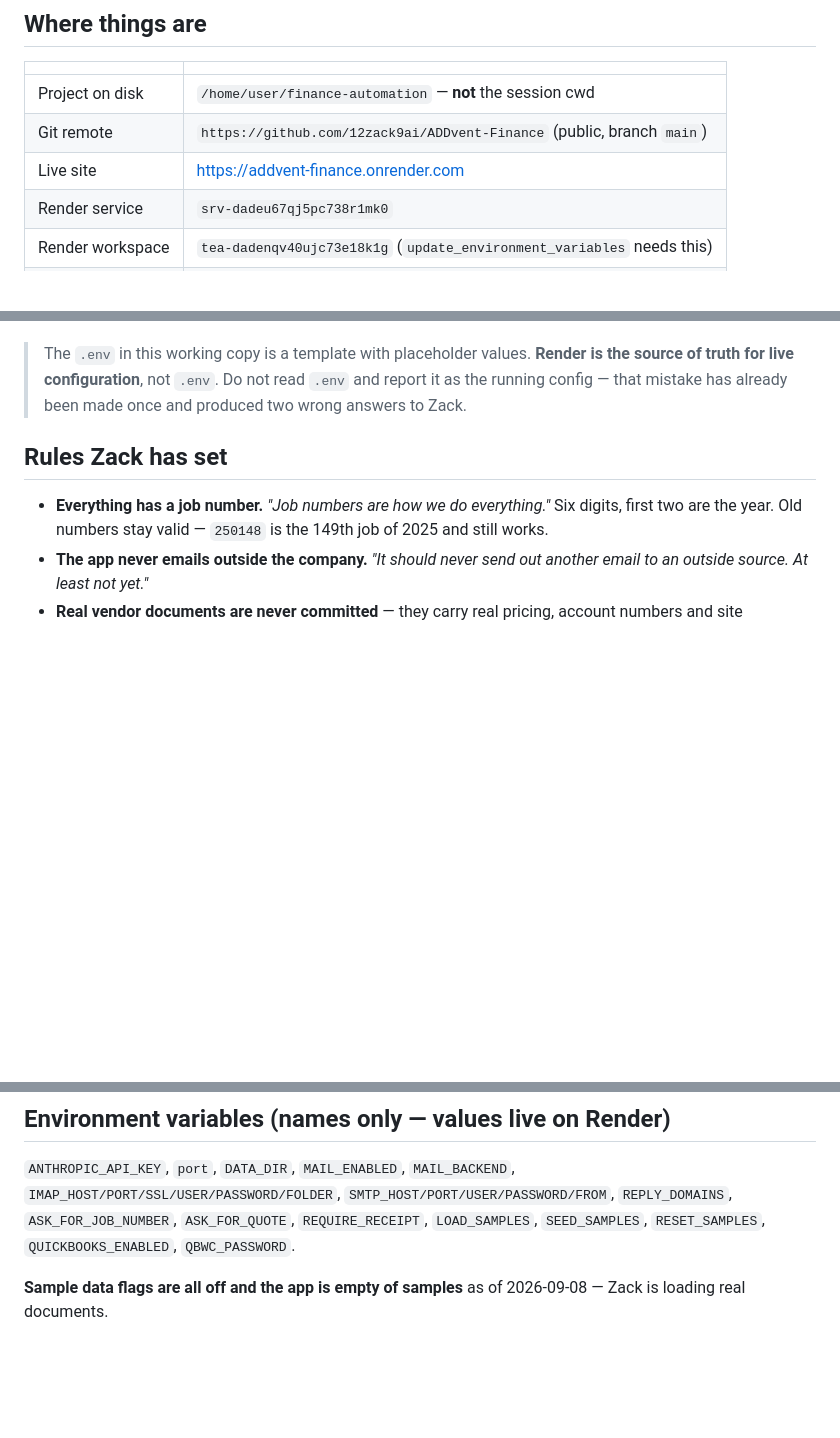
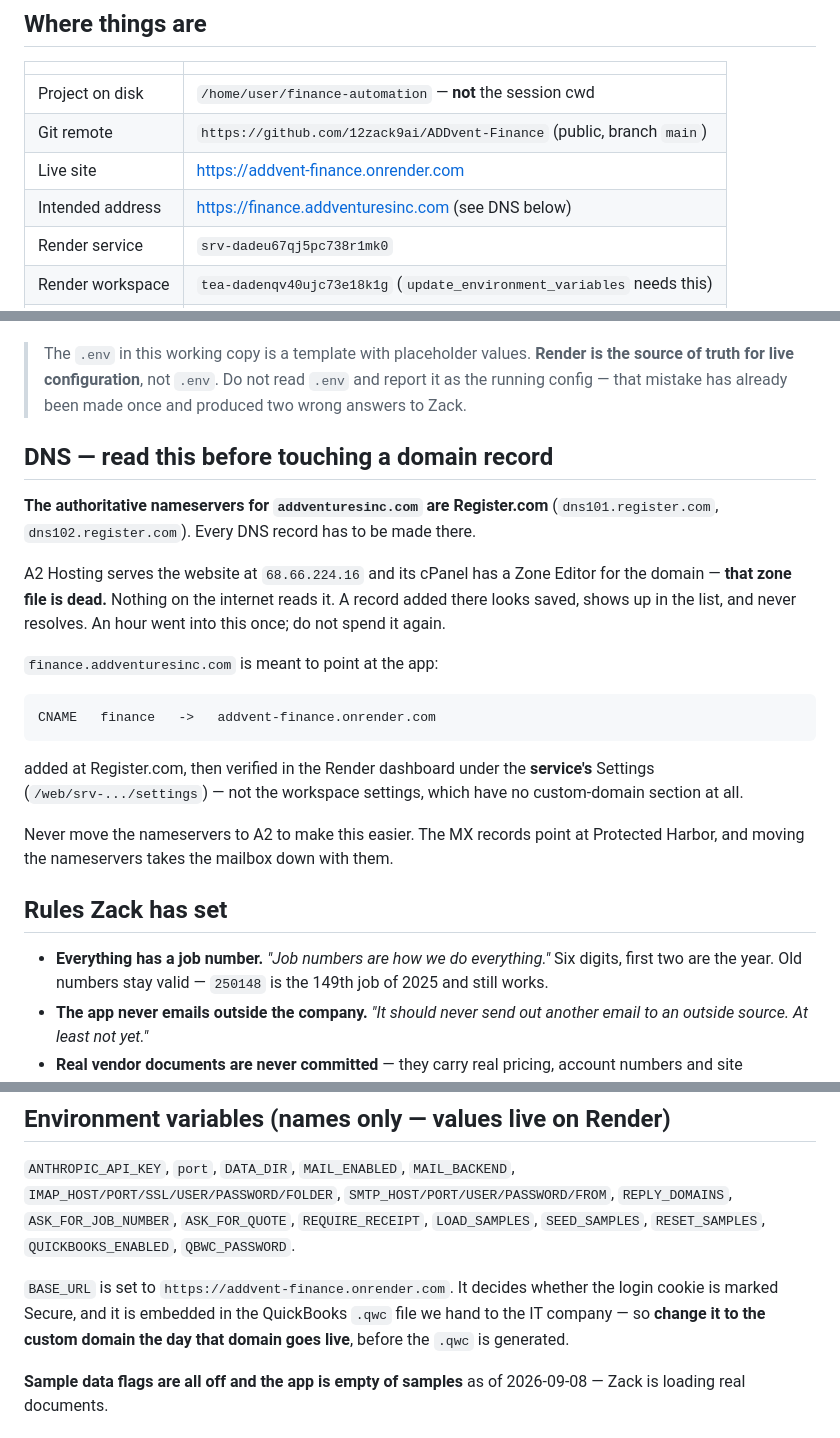
Before and after one commit to 12zack9ai/ADDvent-Finance, a Markdown page: CLAUDE.md, 3 parts joined by grey strips. Drawn GitHub-style; blank space fills up the shorter version.

Commit message:
Write down where the DNS actually lives
The nameservers for addventuresinc.com are Register.com's. A2 Hosting serves
the website and its cPanel offers a Zone Editor for the domain, which is the
trap: records added there save, appear in the list, and are never read by
anything, because A2 is not authoritative for the zone.

That cost an hour today. It is now the first thing CLAUDE.md says about DNS,
along with the record the finance subdomain needs, where to verify it on the
Render side, and why moving the nameservers to A2 would take the mailbox down.

Co-Authored-By: Claude Opus 5 <noreply@anthropic.com>
Claude-Session: https://claude.ai/code/session_01DgKCvEE1MtEymFtdsb1KyC

```diff
--- a/CLAUDE.md
+++ b/CLAUDE.md
@@ -26,6 +26,7 @@ the business around **job numbers**.
 | Project on disk | `/home/user/finance-automation` — **not** the session cwd |
 | Git remote | `https://github.com/12zack9ai/ADDvent-Finance` (public, branch `main`) |
 | Live site | https://addvent-finance.onrender.com |
+| Intended address | https://finance.addventuresinc.com (see DNS below) |
 | Render service | `srv-dadeu67qj5pc738r1mk0` |
 | Render workspace | `tea-dadenqv40ujc73e18k1g` (`update_environment_variables` needs this) |
 | Data disk | `/var/lib/finance-automation`, 10 GB, `DATA_DIR` |
@@ -51,6 +52,28 @@ Mail hosting is run by **Protected Harbor**, the IT company. Contact there:
 > is the source of truth for live configuration**, not `.env`. Do not read
 > `.env` and report it as the running config — that mistake has already been
 > made once and produced two wrong answers to Zack.
+
+## DNS — read this before touching a domain record
+
+**The authoritative nameservers for `addventuresinc.com` are Register.com**
+(`dns101.register.com`, `dns102.register.com`). Every DNS record has to be made
+there.
+
+A2 Hosting serves the website at `68.66.224.16` and its cPanel has a Zone
+Editor for the domain — **that zone file is dead.** Nothing on the internet
+reads it. A record added there looks saved, shows up in the list, and never
+resolves. An hour went into this once; do not spend it again.
+
+`finance.addventuresinc.com` is meant to point at the app:
+
+    CNAME   finance   ->   addvent-finance.onrender.com
+
+added at Register.com, then verified in the Render dashboard under the
+**service's** Settings (`/web/srv-.../settings`) — not the workspace settings,
+which have no custom-domain section at all.
+
+Never move the nameservers to A2 to make this easier. The MX records point at
+Protected Harbor, and moving the nameservers takes the mailbox down with them.
 
 ## Rules Zack has set
 
@@ -99,6 +122,11 @@ model must never be the thing that decides whether `$4,182.60 != $4,128.60`.
 `LOAD_SAMPLES`, `SEED_SAMPLES`, `RESET_SAMPLES`,
 `QUICKBOOKS_ENABLED`, `QBWC_PASSWORD`.
 
+`BASE_URL` is set to `https://addvent-finance.onrender.com`. It decides whether
+the login cookie is marked Secure, and it is embedded in the QuickBooks `.qwc`
+file we hand to the IT company — so **change it to the custom domain the day
+that domain goes live**, before the `.qwc` is generated.
+
 **Sample data flags are all off and the app is empty of samples** as of
 2026-09-08 — Zack is loading real documents.
 
```
